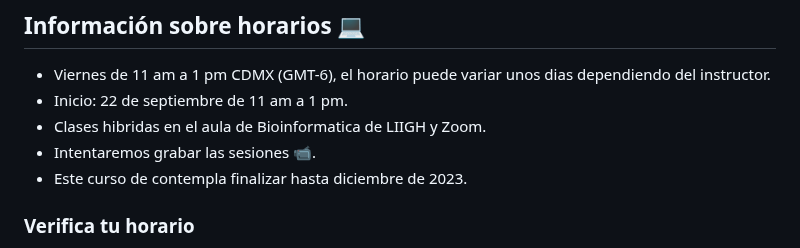
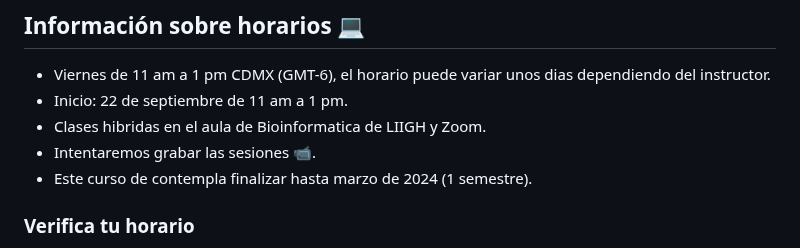
Before and after one commit to EveliaCoss/ViernesBioinfo2023, a Markdown page: README.md, the part around the change. Rendered like a GitHub page.

```diff
--- a/README.md
+++ b/README.md
@@ -12,7 +12,7 @@ Fomentar la formación y crecimiento en bioinformática a través de cursos grat
 - Inicio: 22 de septiembre de 11 am a 1 pm.
 - Clases hibridas en el aula de Bioinformatica de LIIGH y Zoom.
 - Intentaremos grabar las sesiones 📹.
-- Este curso de contempla finalizar hasta diciembre de 2023.
+- Este curso de contempla finalizar hasta marzo de 2024 (1 semestre).
 
 ### Verifica tu horario
 
```
